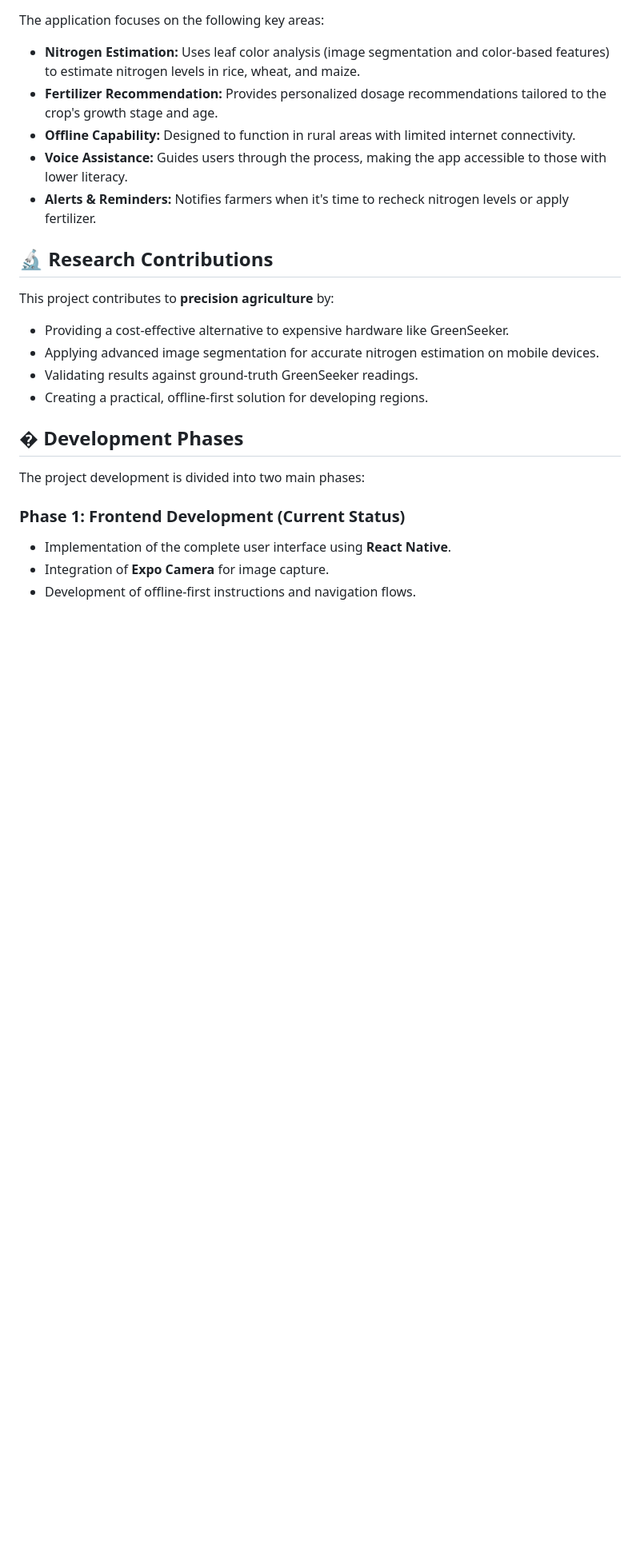
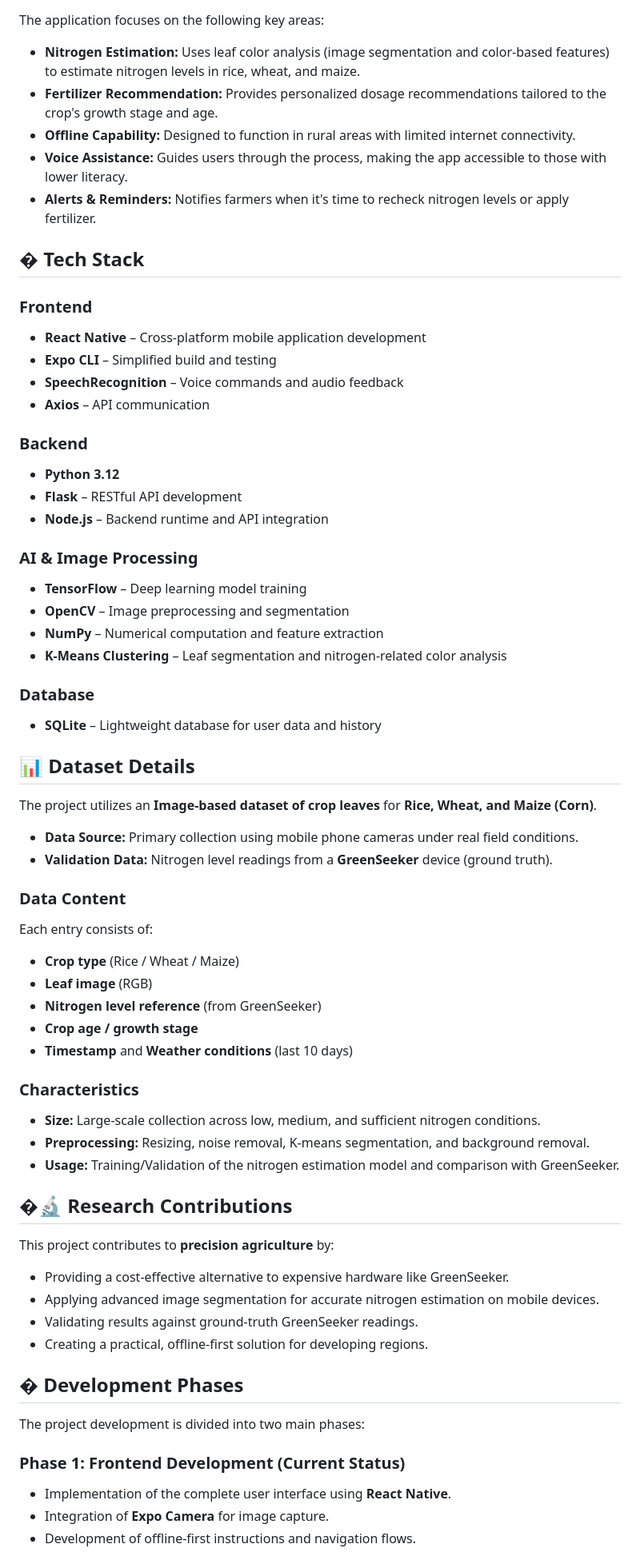
Before and after one commit to zerkhez/zerkhez, a Markdown page: README.md, the part around one of its changes. Shown at 80% size. GitHub-like rendering; blank space fills up the shorter version.

Commit message:
formatted readme

```diff
--- a/README.md
+++ b/README.md
@@ -27,7 +35,49 @@ The application focuses on the following key areas:
 - **Voice Assistance:** Guides users through the process, making the app accessible to those with lower literacy.
 - **Alerts & Reminders:** Notifies farmers when it's time to recheck nitrogen levels or apply fertilizer.
 
-## 🔬 Research Contributions
+## � Tech Stack
+
+### Frontend
+- **React Native** – Cross-platform mobile application development
+- **Expo CLI** – Simplified build and testing
+- **SpeechRecognition** – Voice commands and audio feedback
+- **Axios** – API communication
+
+### Backend
+- **Python 3.12**
+- **Flask** – RESTful API development
+- **Node.js** – Backend runtime and API integration
+
+### AI & Image Processing
+- **TensorFlow** – Deep learning model training
+- **OpenCV** – Image preprocessing and segmentation
+- **NumPy** – Numerical computation and feature extraction
+- **K-Means Clustering** – Leaf segmentation and nitrogen-related color analysis
+
+### Database
+- **SQLite** – Lightweight database for user data and history
+
+## 📊 Dataset Details
+
+The project utilizes an **Image-based dataset of crop leaves** for **Rice, Wheat, and Maize (Corn)**.
+
+- **Data Source:** Primary collection using mobile phone cameras under real field conditions.
+- **Validation Data:** Nitrogen level readings from a **GreenSeeker** device (ground truth).
+
+### Data Content
+Each entry consists of:
+- **Crop type** (Rice / Wheat / Maize)
+- **Leaf image** (RGB)
+- **Nitrogen level reference** (from GreenSeeker)
+- **Crop age / growth stage**
+- **Timestamp** and **Weather conditions** (last 10 days)
+
+### Characteristics
+- **Size:** Large-scale collection across low, medium, and sufficient nitrogen conditions.
+- **Preprocessing:** Resizing, noise removal, K-means segmentation, and background removal.
+- **Usage:** Training/Validation of the nitrogen estimation model and comparison with GreenSeeker.
+
+## �🔬 Research Contributions
 
 This project contributes to **precision agriculture** by:
 *   Providing a cost-effective alternative to expensive hardware like GreenSeeker.
```
Also changed, not shown: other parts of README.md (+29 -12 lines).
